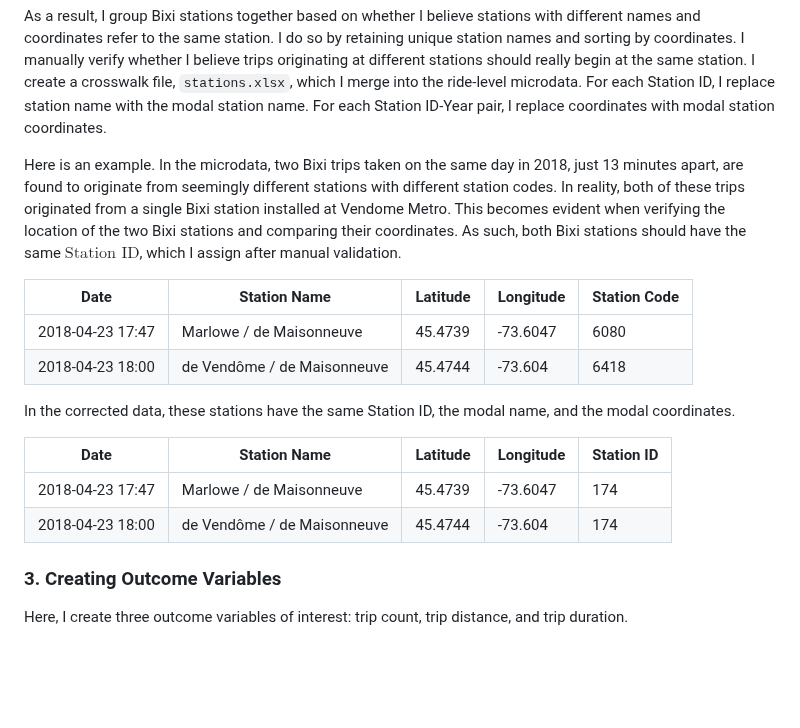
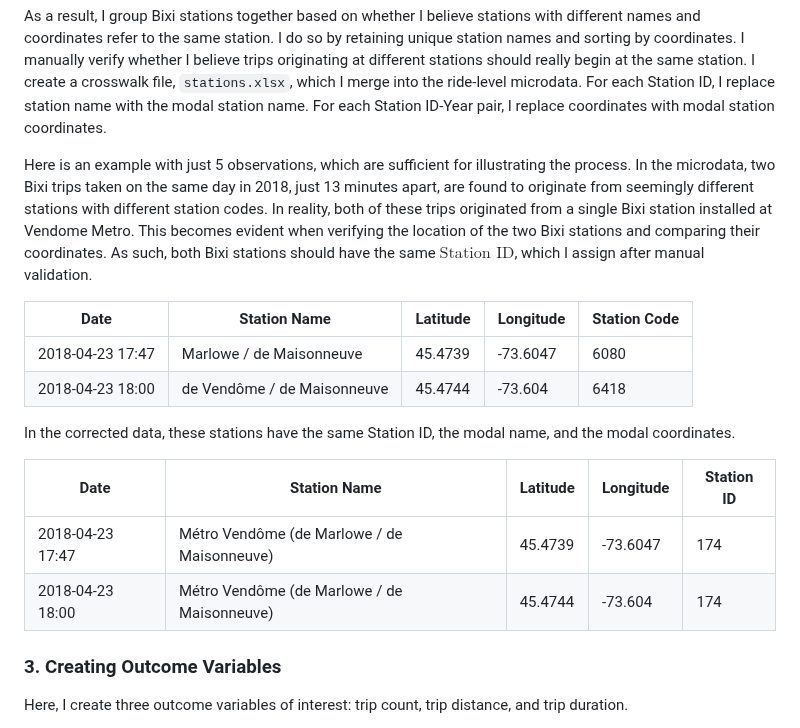
Before and after one commit to robertialenti/Bike-Share, a Markdown page: README.md, the part around the change. Drawn GitHub-style; blank space fills up the shorter version.

```diff
--- a/README.md
+++ b/README.md
@@ -33,19 +33,20 @@ In order to generate aggregate statistics by station, it is important to have a
 
 As a result, I group Bixi stations together based on whether I believe stations with different names and coordinates refer to the same station. I do so by retaining unique station names and sorting by coordinates. I manually verify whether I believe trips originating at different stations should really begin at the same station. I create a crosswalk file, `stations.xlsx`, which I merge into the ride-level microdata. For each Station ID, I replace station name with the modal station name. For each Station ID-Year pair, I replace coordinates with modal station coordinates.
 
-Here is an example. In the microdata, two Bixi trips taken on the same day in 2018, just 13 minutes apart, are found to originate from seemingly different stations with different station codes. In reality, both of these trips originated from a single Bixi station installed at Vendome Metro. This becomes evident when verifying the location of the two Bixi stations and comparing their coordinates. As such, both Bixi stations should have the same $\text{Station ID}$, which I assign after manual validation.
+Here is an example with just 5 observations, which are sufficient for illustrating the process. In the microdata, two Bixi trips taken on the same day in 2018, just 13 minutes apart, are found to originate from seemingly different stations with different station codes. In reality, both of these trips originated from a single Bixi station installed at Vendome Metro. This becomes evident when verifying the location of the two Bixi stations and comparing their coordinates. As such, both Bixi stations should have the same $\text{Station ID}$, which I assign after manual validation.
 
 | Date | Station Name | Latitude | Longitude | Station Code |
 | ---- | ------------ | -------- | --------- | ------------ |
 | 2018-04-23 17:47 | Marlowe / de Maisonneuve | 45.4739 | -73.6047 | 6080 |
 | 2018-04-23 18:00 | de Vendôme / de Maisonneuve | 45.4744 | -73.604 | 6418 |
 
+
 In the corrected data, these stations have the same Station ID, the modal name, and the modal coordinates.
 
 | Date | Station Name | Latitude | Longitude | Station ID |
 | ---- | ------------ | -------- | --------- | ---------- |
-| 2018-04-23 17:47 | Marlowe / de Maisonneuve | 45.4739 | -73.6047 | 174 |
-| 2018-04-23 18:00 | de Vendôme / de Maisonneuve | 45.4744 | -73.604 | 174 |
+| 2018-04-23 17:47 | Métro Vendôme (de Marlowe / de Maisonneuve) | 45.4739 | -73.6047 | 174 |
+| 2018-04-23 18:00 | Métro Vendôme (de Marlowe / de Maisonneuve) | 45.4744 | -73.604 | 174 |
 
 ### 3. Creating Outcome Variables
 Here, I create three outcome variables of interest: trip count, trip distance, and trip duration.
```
